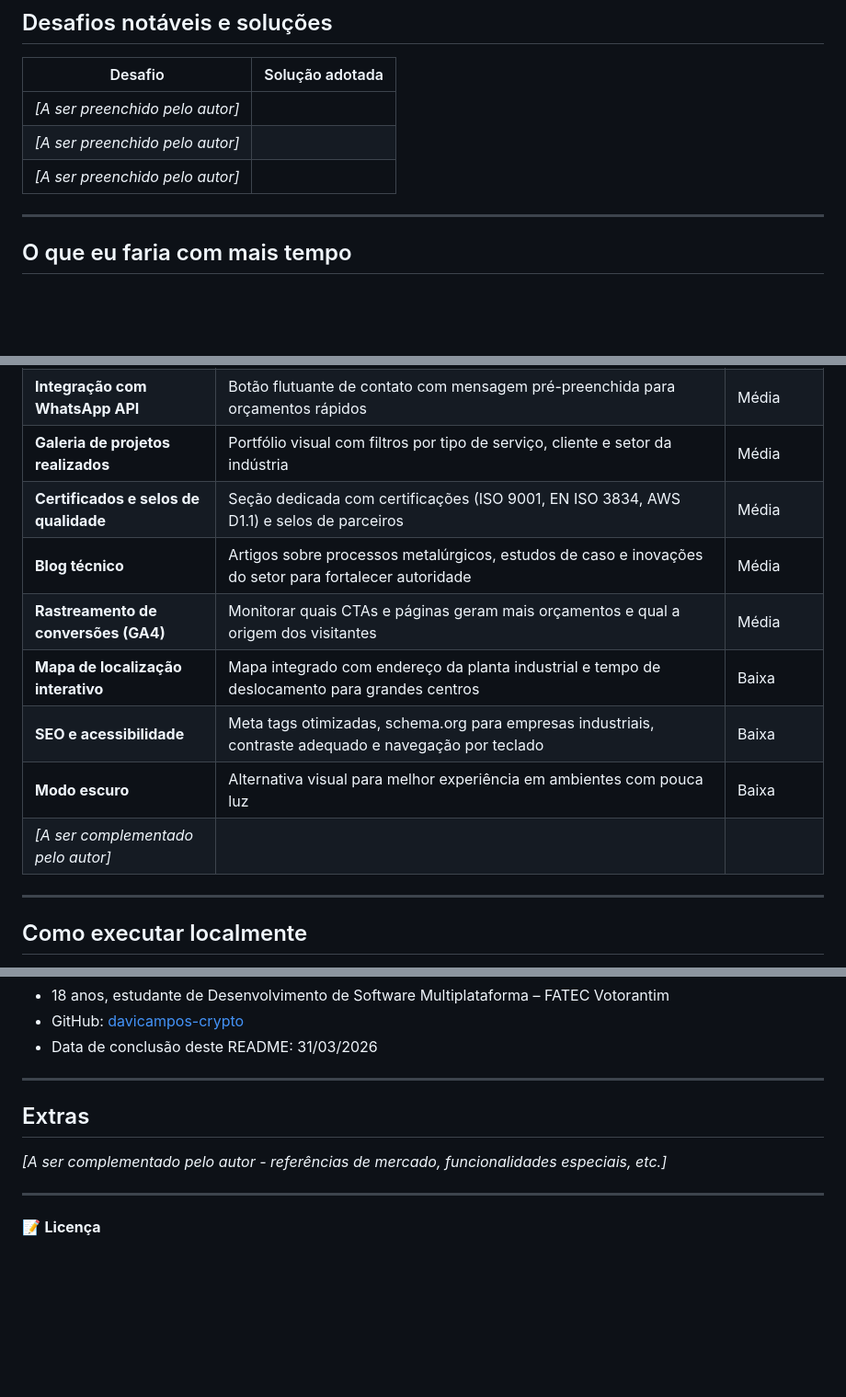
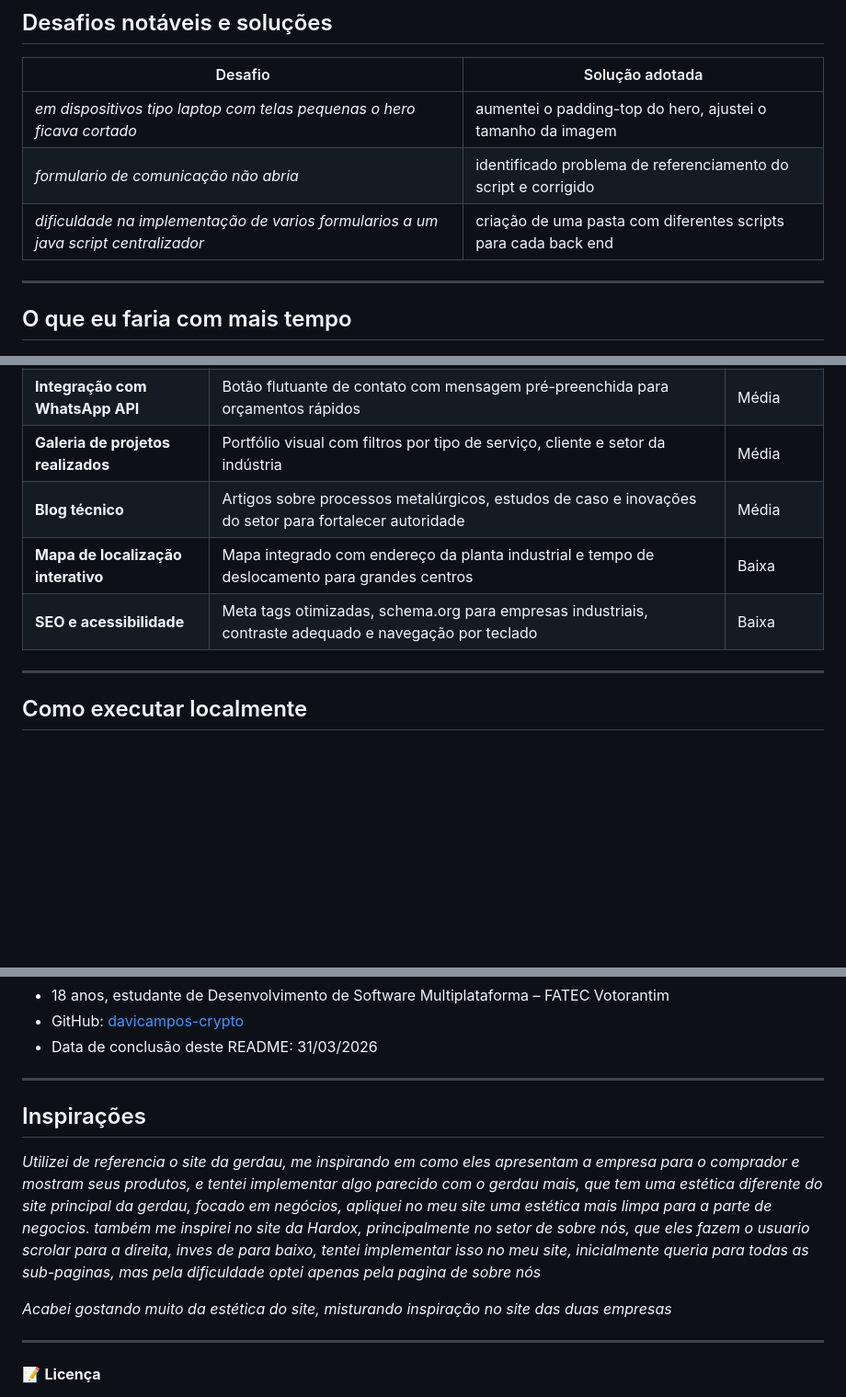
Before and after one commit to davicampos-crypto/site_metalurgia, a Markdown page: README.md, 3 parts joined by grey strips. Shown at 92% size. Rendered like a GitHub page; blank space fills up the shorter version.

```diff
--- a/README.md
+++ b/README.md
@@ -185,9 +185,9 @@ service cloud.firestore {
 
 | Desafio | Solução adotada |
 |---------|-----------------|
-| *[A ser preenchido pelo autor]* | |
-| *[A ser preenchido pelo autor]* | |
-| *[A ser preenchido pelo autor]* | |
+| *em dispositivos tipo laptop com telas pequenas o hero ficava cortado* | aumentei o padding-top do hero, ajustei o tamanho da imagem |
+| *formulario de comunicação não abria* | identificado problema de referenciamento do script e corrigido|
+| *dificuldade na implementação de varios formularios a um java script centralizador* | criação de uma pasta com diferentes scripts para cada back end|
 
 ---
 
@@ -200,13 +200,10 @@ service cloud.firestore {
 | **Validação avançada de formulário** | Impedir envios com dados inválidos (telefone curto, e-mail sem "@", campos obrigatórios vazios) com mensagens amigáveis e feedback visual | Alta |
 | **Integração com WhatsApp API** | Botão flutuante de contato com mensagem pré-preenchida para orçamentos rápidos | Média |
 | **Galeria de projetos realizados** | Portfólio visual com filtros por tipo de serviço, cliente e setor da indústria | Média |
-| **Certificados e selos de qualidade** | Seção dedicada com certificações (ISO 9001, EN ISO 3834, AWS D1.1) e selos de parceiros | Média |
 | **Blog técnico** | Artigos sobre processos metalúrgicos, estudos de caso e inovações do setor para fortalecer autoridade | Média |
-| **Rastreamento de conversões (GA4)** | Monitorar quais CTAs e páginas geram mais orçamentos e qual a origem dos visitantes | Média |
 | **Mapa de localização interativo** | Mapa integrado com endereço da planta industrial e tempo de deslocamento para grandes centros | Baixa |
 | **SEO e acessibilidade** | Meta tags otimizadas, schema.org para empresas industriais, contraste adequado e navegação por teclado | Baixa |
-| **Modo escuro** | Alternativa visual para melhor experiência em ambientes com pouca luz | Baixa |
-| *[A ser complementado pelo autor]* | | |
+
 
 ---
 
@@ -267,9 +264,11 @@ firebase deploy
 
 ---
 
-## Extras
+## Inspirações
 
-*[A ser complementado pelo autor - referências de mercado, funcionalidades especiais, etc.]*
+*Utilizei de referencia o site da gerdau, me inspirando em como eles apresentam a empresa para o comprador e mostram seus produtos, e tentei implementar algo parecido com o gerdau mais, que tem uma estética diferente do site principal da gerdau, focado em negócios, apliquei no meu site uma estética mais limpa para a parte de negocios. também me inspirei no site da Hardox, principalmente no setor de sobre nós, que eles fazem o usuario scrolar para a direita, inves de para baixo, tentei implementar isso no meu site, inicialmente queria para todas as sub-paginas, mas pela dificuldade optei apenas pela pagina de sobre nós*
+
+*Acabei gostando muito da estética do site, misturando inspiração no site das duas empresas*
 
 ---
 
```
Also changed, not shown: other parts of README.md (+2 -2 lines).
